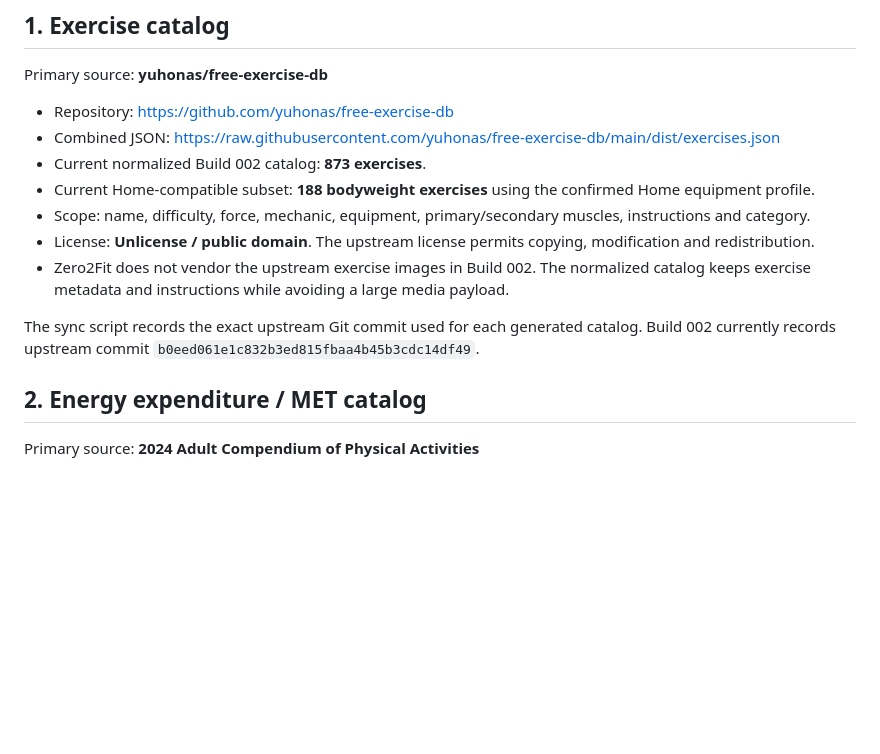
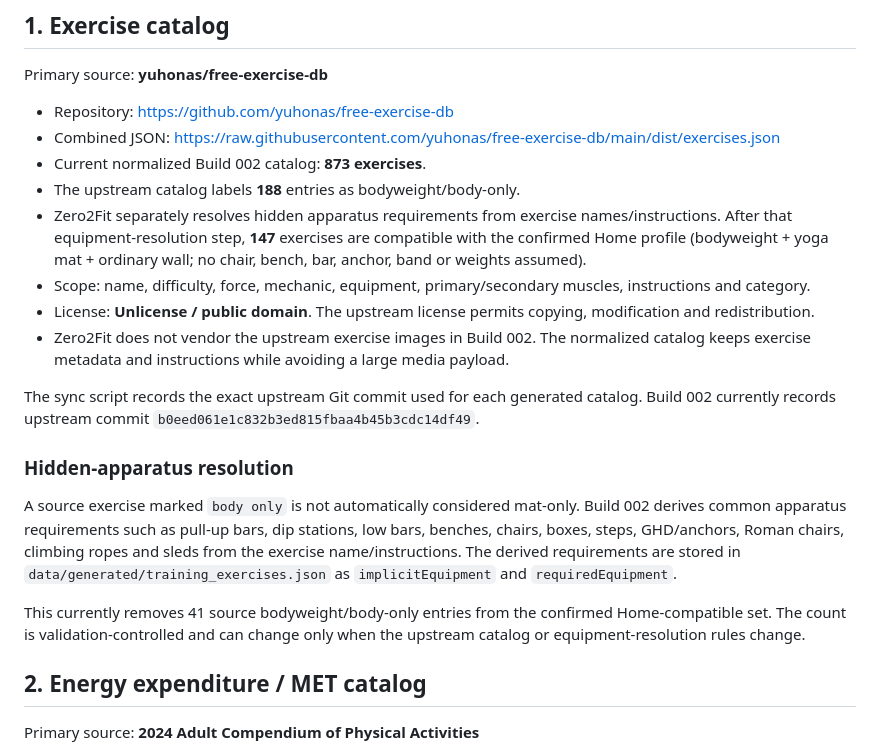
Before and after one commit to JeremyHennessy/Zero2Fit, a Markdown page: docs/DATA_SOURCES.md, the part around one of its changes. Drawn GitHub-style; blank space fills up the shorter version.

```diff
--- a/docs/DATA_SOURCES.md
+++ b/docs/DATA_SOURCES.md
@@ -9,12 +9,19 @@ Primary source: **yuhonas/free-exercise-db**
 - Repository: https://github.com/yuhonas/free-exercise-db
 - Combined JSON: https://raw.githubusercontent.com/yuhonas/free-exercise-db/main/dist/exercises.json
 - Current normalized Build 002 catalog: **873 exercises**.
-- Current Home-compatible subset: **188 bodyweight exercises** using the confirmed Home equipment profile.
+- The upstream catalog labels **188** entries as bodyweight/body-only.
+- Zero2Fit separately resolves hidden apparatus requirements from exercise names/instructions. After that equipment-resolution step, **147** exercises are compatible with the confirmed Home profile (bodyweight + yoga mat + ordinary wall; no chair, bench, bar, anchor, band or weights assumed).
 - Scope: name, difficulty, force, mechanic, equipment, primary/secondary muscles, instructions and category.
 - License: **Unlicense / public domain**. The upstream license permits copying, modification and redistribution.
 - Zero2Fit does not vendor the upstream exercise images in Build 002. The normalized catalog keeps exercise metadata and instructions while avoiding a large media payload.
 
 The sync script records the exact upstream Git commit used for each generated catalog. Build 002 currently records upstream commit `b0eed061e1c832b3ed815fbaa4b45b3cdc14df49`.
+
+### Hidden-apparatus resolution
+
+A source exercise marked `body only` is not automatically considered mat-only. Build 002 derives common apparatus requirements such as pull-up bars, dip stations, low bars, benches, chairs, boxes, steps, GHD/anchors, Roman chairs, climbing ropes and sleds from the exercise name/instructions. The derived requirements are stored in `data/generated/training_exercises.json` as `implicitEquipment` and `requiredEquipment`.
+
+This currently removes 41 source bodyweight/body-only entries from the confirmed Home-compatible set. The count is validation-controlled and can change only when the upstream catalog or equipment-resolution rules change.
 
 ## 2. Energy expenditure / MET catalog
 
```
Also changed, not shown: other parts of docs/DATA_SOURCES.md (+26 -13 lines).
